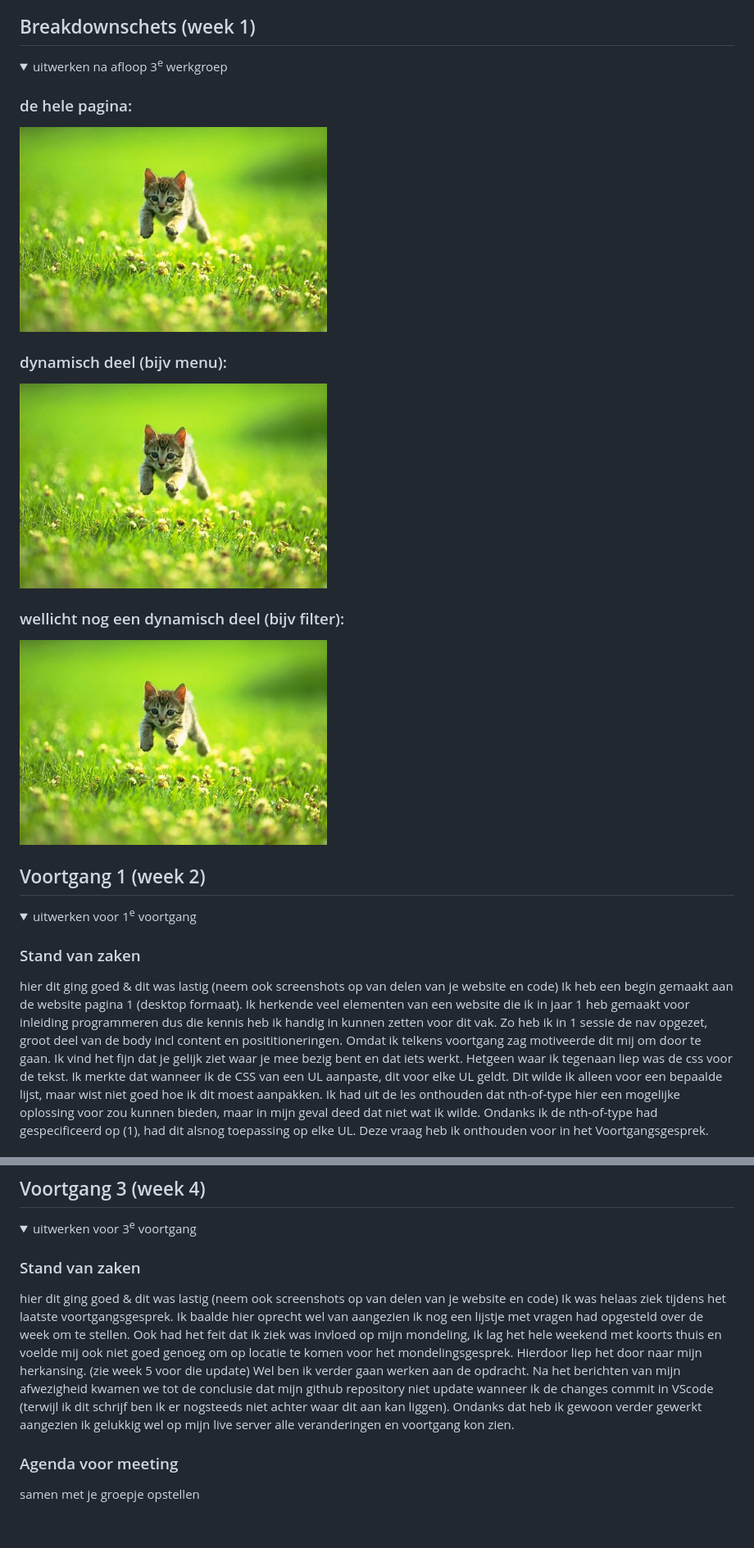
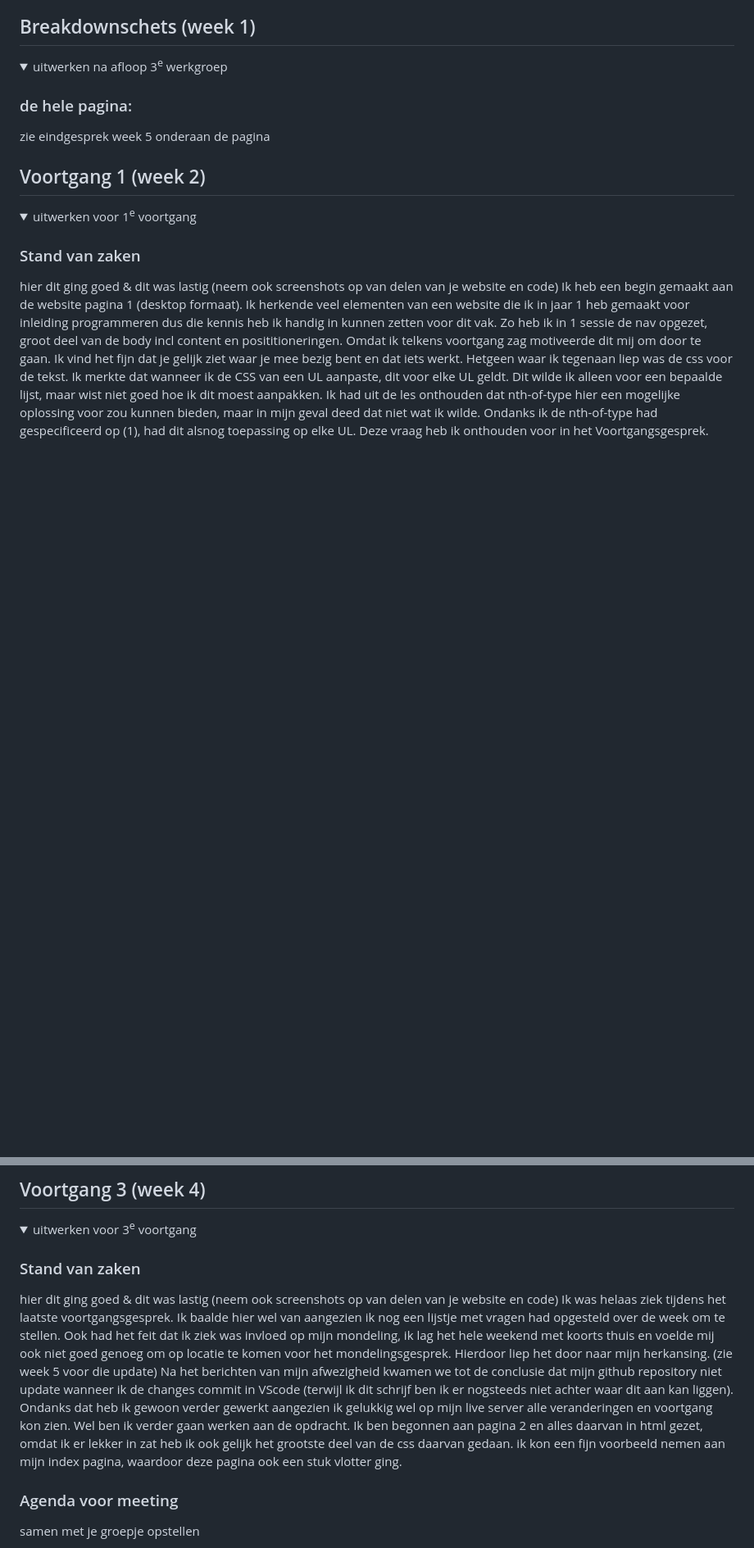
Before and after one commit to chiarakars/frontend, a Markdown page: README.md, 2 parts joined by grey strips. Shown at 82% size. GitHub-like rendering; folded sections open; blank space fills up the shorter version.

```diff
--- a/README.md
+++ b/README.md
@@ -79,14 +79,7 @@ Ik sta op dit moment op het blauwe niveau, ik vind het oprecht wel interessant o
   <summary>uitwerken na afloop 3<sup>e</sup> werkgroep</summary>
 
   ### de hele pagina:
-  <img src="readme-images/dummy-plaatje.jpg" width="375px" alt="breakdown van de hele pagina">
-
-  ### dynamisch deel (bijv menu):
-  <img src="readme-images/dummy-plaatje.jpg" width="375px" alt="breakdown van een dynamisch deel">
-
-  ### wellicht nog een dynamisch deel (bijv filter):
-  <img src="readme-images/dummy-plaatje.jpg" width="375px" alt="breakdown van nog een dynamisch deel">
-
+zie eindgesprek week 5 onderaan de pagina
 </details>
 
 
@@ -177,7 +173,9 @@ Omdat Demi en ik maar met z'n tweeen waren met twee studenten assistentes hebben
 
   ### Stand van zaken
   hier dit ging goed & dit was lastig (neem ook screenshots op van delen van je website en code)
- Ik was helaas ziek tijdens het laatste voortgangsgesprek. Ik baalde hier oprecht wel van aangezien ik nog een lijstje met vragen had opgesteld over de week om te stellen. Ook had het feit dat ik ziek was invloed op mijn mondeling, ik lag het hele weekend met koorts thuis en voelde mij ook niet goed genoeg om op locatie te komen voor het mondelingsgesprek. Hierdoor liep het door naar mijn herkansing. (zie week 5 voor die update) Wel ben ik verder gaan werken aan de opdracht. Na het berichten van mijn afwezigheid kwamen we tot de conclusie dat mijn github repository niet update wanneer ik de changes commit in VScode (terwijl ik dit schrijf ben ik er nogsteeds niet achter waar dit aan kan liggen). Ondanks dat heb ik gewoon verder gewerkt aangezien ik gelukkig wel op mijn live server alle veranderingen en voortgang kon zien.
+ Ik was helaas ziek tijdens het laatste voortgangsgesprek. Ik baalde hier wel van aangezien ik nog een lijstje met vragen had opgesteld over de week om te stellen. Ook had het feit dat ik ziek was invloed op mijn mondeling, ik lag het hele weekend met koorts thuis en voelde mij ook niet goed genoeg om op locatie te komen voor het mondelingsgesprek. Hierdoor liep het door naar mijn herkansing. (zie week 5 voor die update)
+ Na het berichten van mijn afwezigheid kwamen we tot de conclusie dat mijn github repository niet update wanneer ik de changes commit in VScode (terwijl ik dit schrijf ben ik er nogsteeds niet achter waar dit aan kan liggen). Ondanks dat heb ik gewoon verder gewerkt aangezien ik gelukkig wel op mijn live server alle veranderingen en voortgang kon zien.
+ Wel ben ik verder gaan werken aan de opdracht. Ik ben begonnen aan pagina 2 en alles daarvan in html gezet, omdat ik er lekker in zat heb ik ook gelijk het grootste deel van de css daarvan gedaan. ik kon een fijn voorbeeld nemen aan mijn index pagina, waardoor deze pagina ook een stuk vlotter ging.
 
   ### Agenda voor meeting
   samen met je groepje opstellen
```
Also changed, not shown: other parts of README.md (+12 -5 lines).
